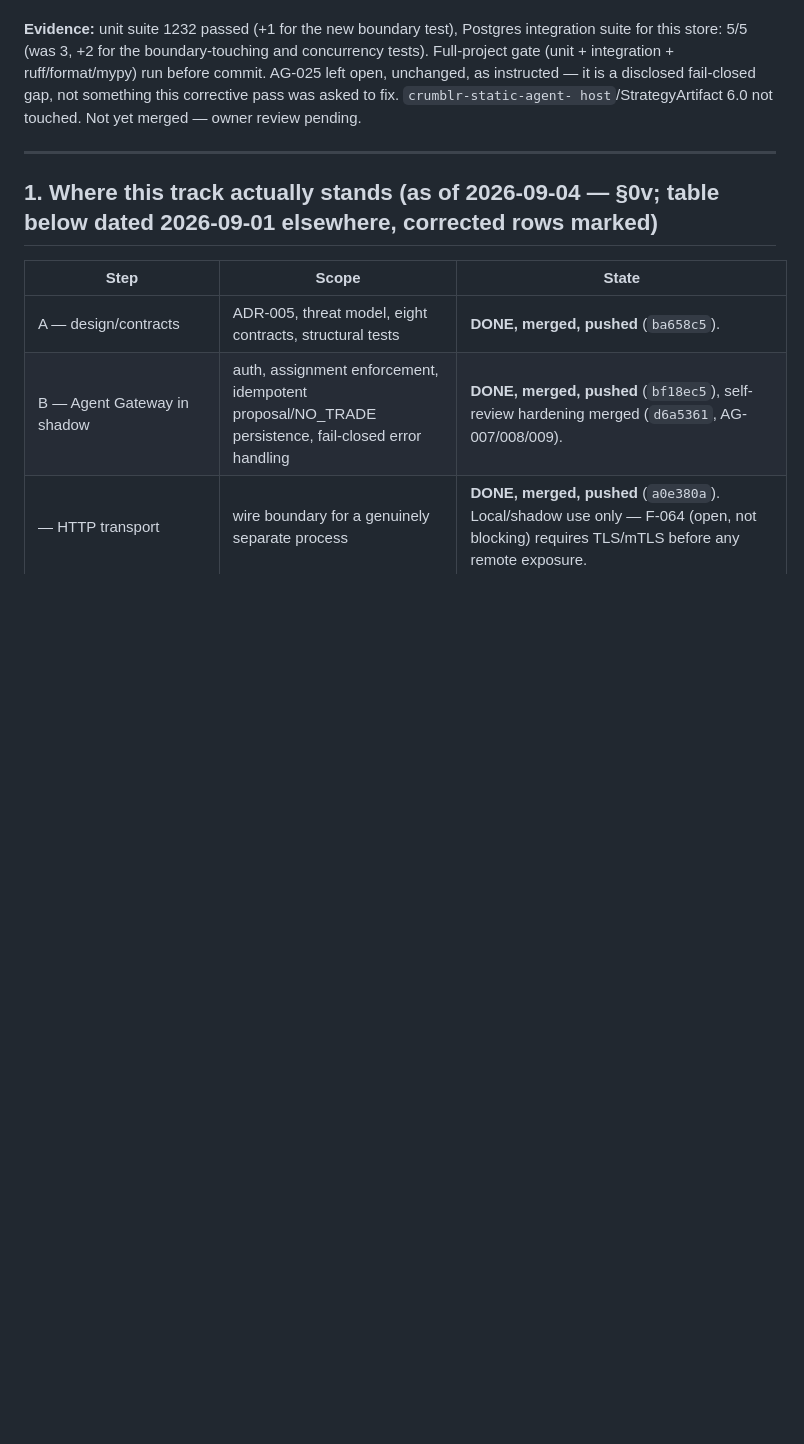
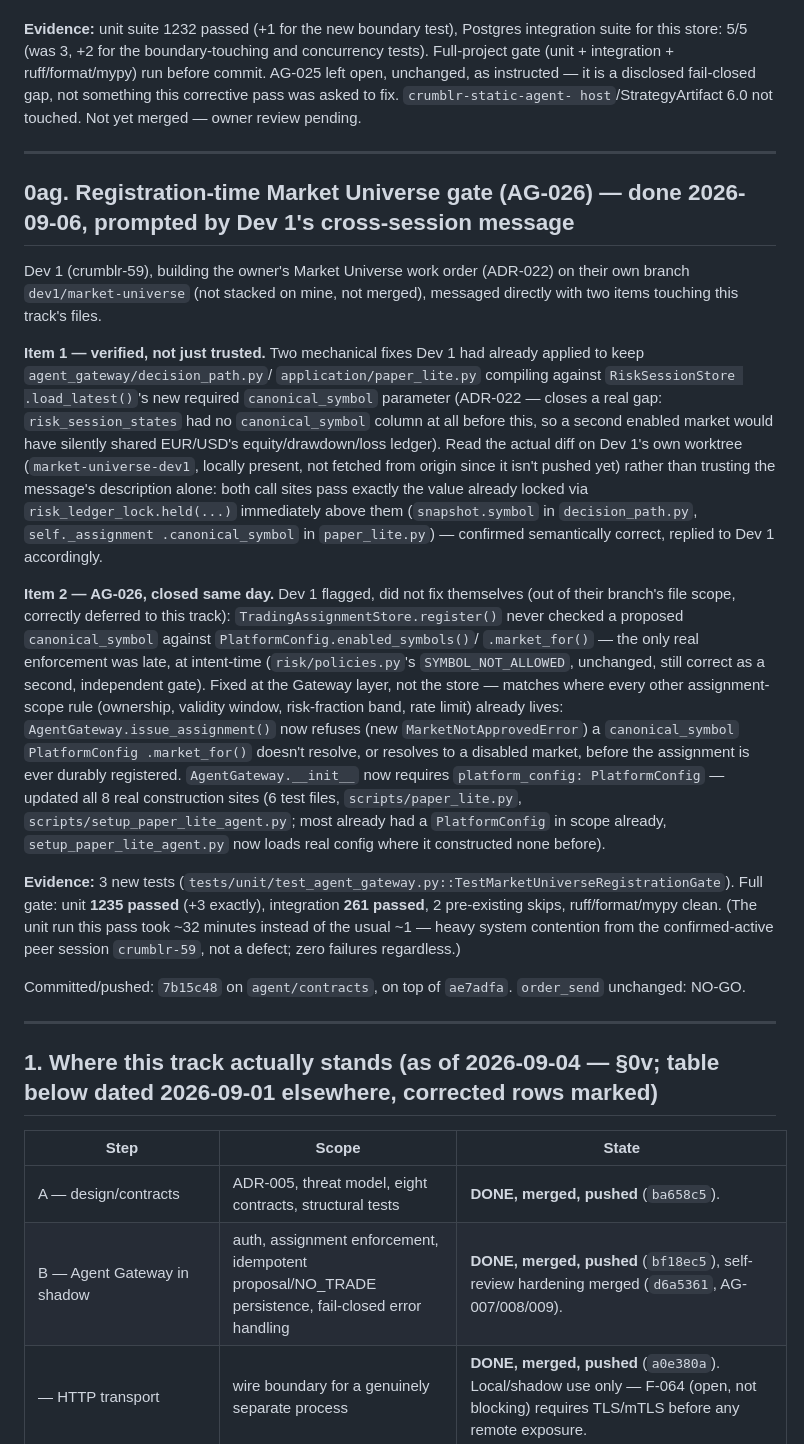
Before and after one commit to DutchBugs/Crumblr, a Markdown page: review/AGENT_STATUS.md, the part around the change. Drawn GitHub-style; blank space fills up the shorter version.

Commit message:
[agent] status.md/feedback.md: AG-026 closed, Dev 1 mechanical-fix verification recorded
Co-Authored-By: Claude Sonnet 5 <noreply@anthropic.com>

```diff
--- a/review/AGENT_STATUS.md
+++ b/review/AGENT_STATUS.md
@@ -2437,6 +2437,60 @@ pending.
 
 ---
 
+## 0ag. Registration-time Market Universe gate (AG-026) — done 2026-09-06, prompted by Dev 1's cross-session message
+
+Dev 1 (crumblr-59), building the owner's Market Universe work order
+(ADR-022) on their own branch `dev1/market-universe` (not stacked on
+mine, not merged), messaged directly with two items touching this
+track's files.
+
+**Item 1 — verified, not just trusted.** Two mechanical fixes Dev 1 had
+already applied to keep `agent_gateway/decision_path.py`/
+`application/paper_lite.py` compiling against `RiskSessionStore
+.load_latest()`'s new required `canonical_symbol` parameter (ADR-022 —
+closes a real gap: `risk_session_states` had no `canonical_symbol` column
+at all before this, so a second enabled market would have silently
+shared EUR/USD's equity/drawdown/loss ledger). Read the actual diff on
+Dev 1's own worktree (`market-universe-dev1`, locally present, not
+fetched from origin since it isn't pushed yet) rather than trusting the
+message's description alone: both call sites pass exactly the value
+already locked via `risk_ledger_lock.held(...)` immediately above them
+(`snapshot.symbol` in `decision_path.py`, `self._assignment
+.canonical_symbol` in `paper_lite.py`) — confirmed semantically correct,
+replied to Dev 1 accordingly.
+
+**Item 2 — AG-026, closed same day.** Dev 1 flagged, did not fix
+themselves (out of their branch's file scope, correctly deferred to this
+track): `TradingAssignmentStore.register()` never checked a proposed
+`canonical_symbol` against `PlatformConfig.enabled_symbols()`/
+`.market_for()` — the only real enforcement was late, at intent-time
+(`risk/policies.py`'s `SYMBOL_NOT_ALLOWED`, unchanged, still correct as a
+second, independent gate). Fixed at the Gateway layer, not the store —
+matches where every other assignment-scope rule (ownership, validity
+window, risk-fraction band, rate limit) already lives:
+`AgentGateway.issue_assignment()` now refuses (new
+`MarketNotApprovedError`) a `canonical_symbol` `PlatformConfig
+.market_for()` doesn't resolve, or resolves to a disabled market, before
+the assignment is ever durably registered. `AgentGateway.__init__` now
+requires `platform_config: PlatformConfig` — updated all 8 real
+construction sites (6 test files, `scripts/paper_lite.py`,
+`scripts/setup_paper_lite_agent.py`; most already had a `PlatformConfig`
+in scope already, `setup_paper_lite_agent.py` now loads real config
+where it constructed none before).
+
+**Evidence:** 3 new tests
+(`tests/unit/test_agent_gateway.py::TestMarketUniverseRegistrationGate`).
+Full gate: unit **1235 passed** (+3 exactly), integration **261 passed**,
+2 pre-existing skips, ruff/format/mypy clean. (The unit run this pass
+took ~32 minutes instead of the usual ~1 — heavy system contention from
+the confirmed-active peer session `crumblr-59`, not a defect; zero
+failures regardless.)
+
+Committed/pushed: `7b15c48` on `agent/contracts`, on top of `ae7adfa`.
+`order_send` unchanged: NO-GO.
+
+---
+
 ## 1. Where this track actually stands (as of 2026-09-04 — §0v; table below dated 2026-09-01 elsewhere, corrected rows marked)
 
 | Step | Scope | State |
```
Also changed, not shown: review/AGENT_FEEDBACK.md (+1 -0 lines).
